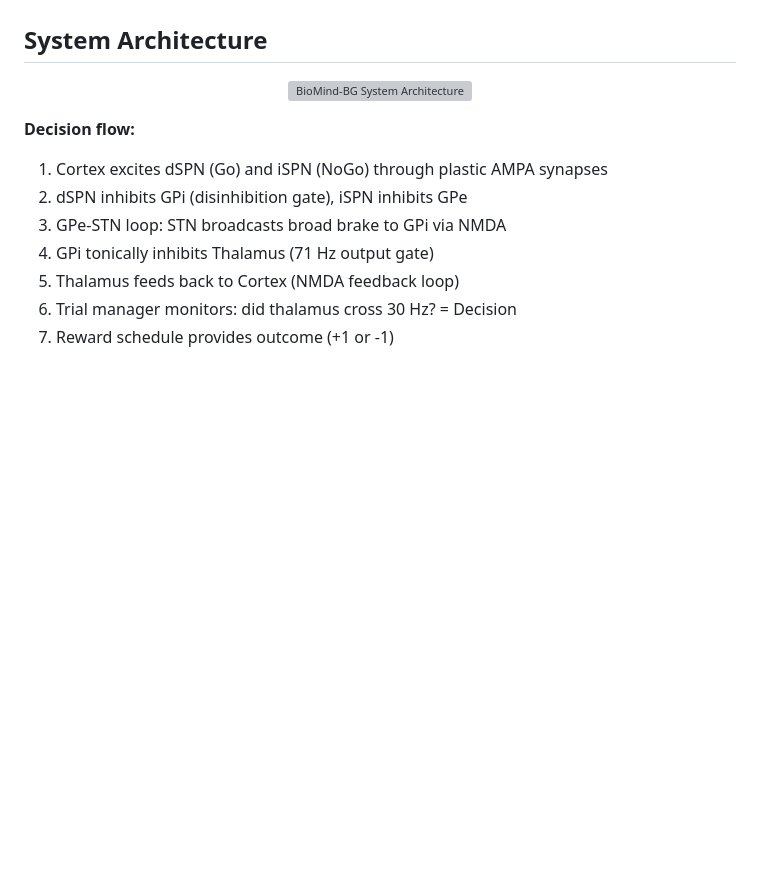
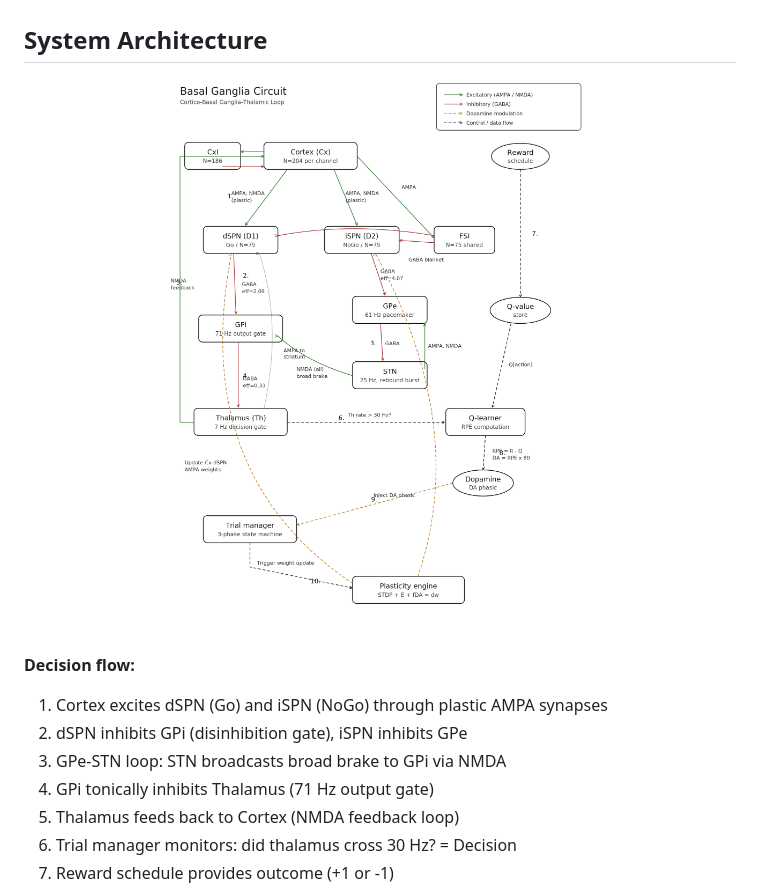
Before and after one commit to Rekhii/Biomind, a Markdown page: README.md, the part around the change. Rendered like a GitHub page; blank space fills up the shorter version; grey boxes are pictures that could not be loaded.

```diff
--- a/README.md
+++ b/README.md
@@ -9,7 +9,7 @@ Simulates ~3,000 leaky integrate-and-fire neurons organized into 9 brain nuclei,
 ## System Architecture
 
 <p align="center">
-  <img src="docs/architecture.svg" alt="BioMind-BG System Architecture" width="700"/>
+  <img src="docs/bg_circuit.png" alt="BioMind-BG System Architecture" width="700"/>
 </p>
 
 **Decision flow:**
```
